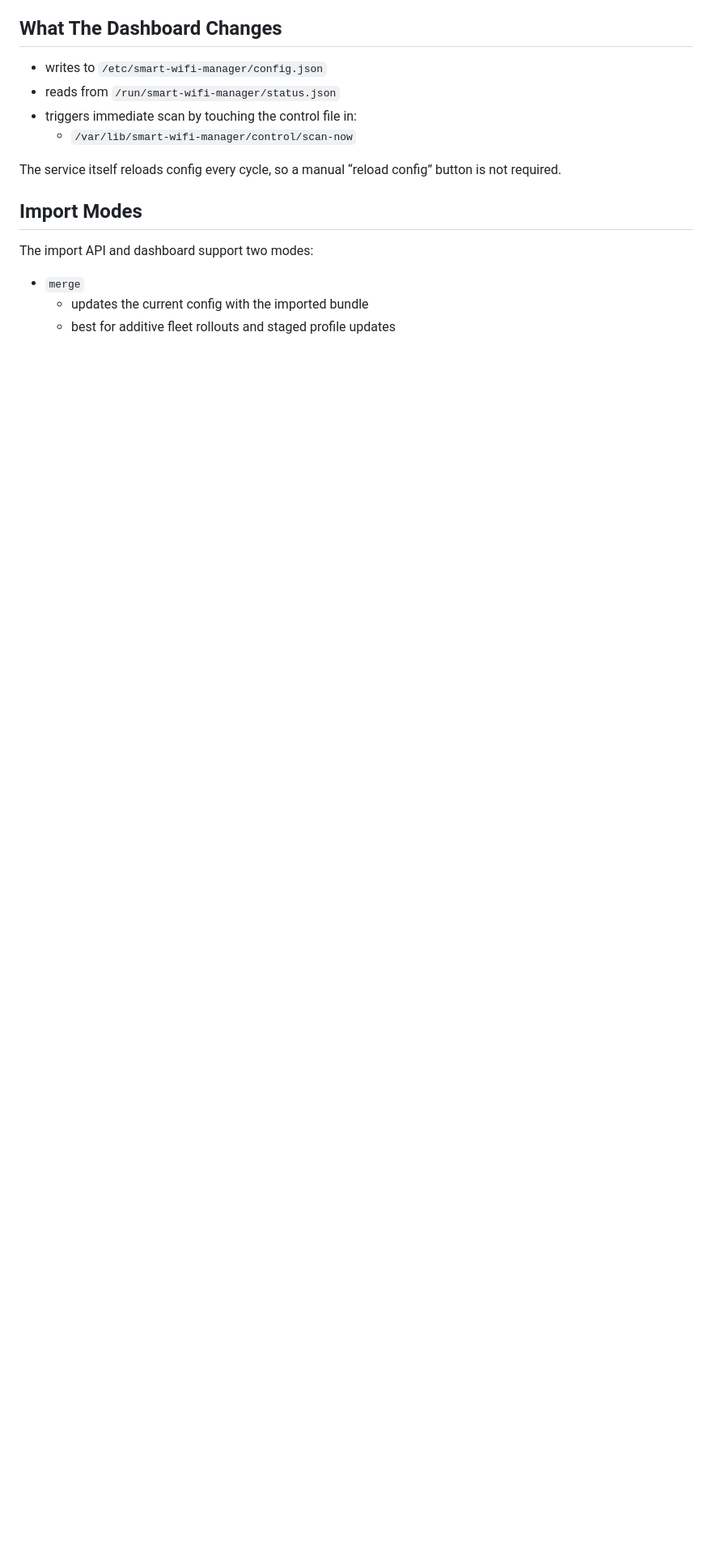
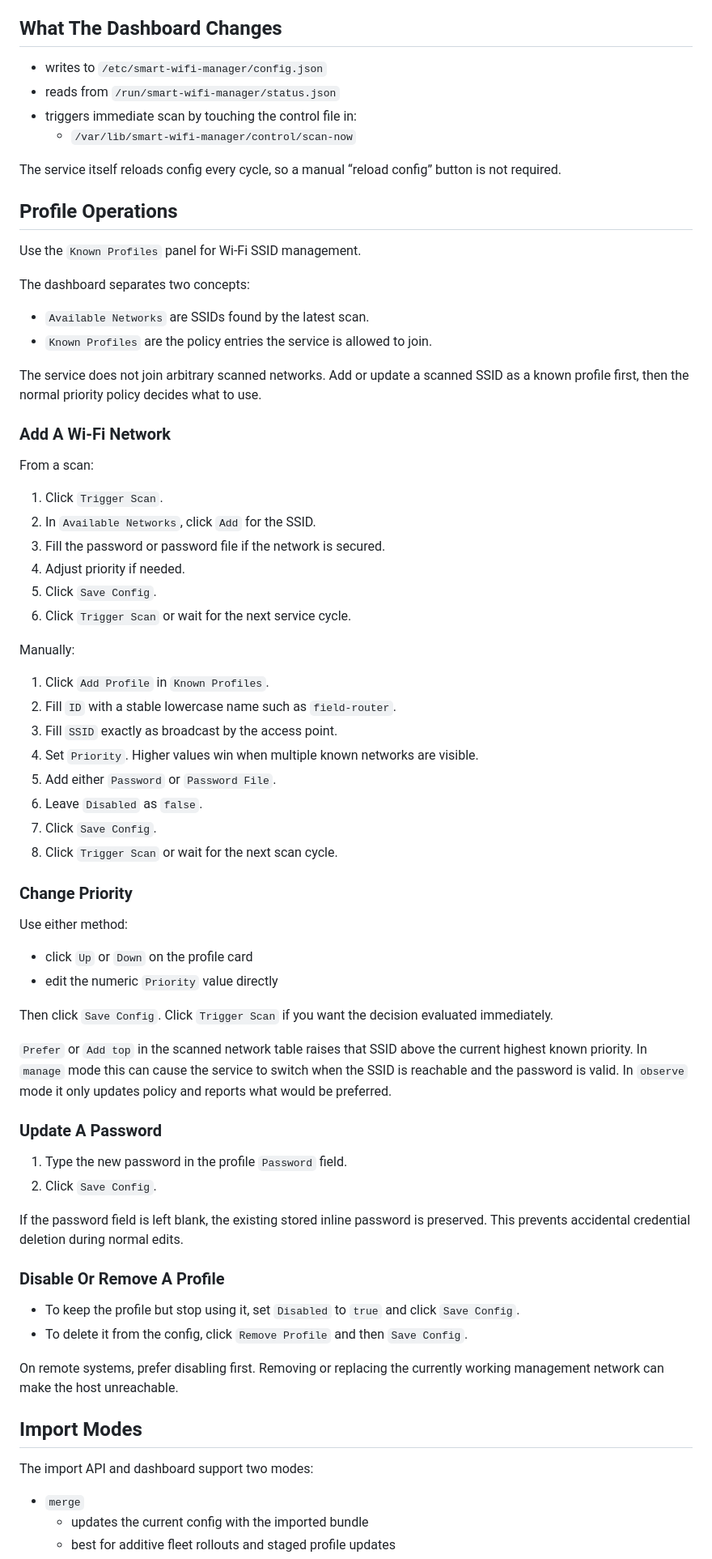
Before and after one commit to alireza787b/smart-wifi-manager, a Markdown page: docs/DASHBOARD.md, the part around the change. Shown at 81% size. GitHub-like rendering; blank space fills up the shorter version.

```diff
--- a/docs/DASHBOARD.md
+++ b/docs/DASHBOARD.md
@@ -38,6 +38,73 @@ sudo ./install.sh --dashboard-listen 0.0.0.0:9080
 
 The service itself reloads config every cycle, so a manual “reload config”
 button is not required.
+
+## Profile Operations
+
+Use the `Known Profiles` panel for Wi-Fi SSID management.
+
+The dashboard separates two concepts:
+
+- `Available Networks` are SSIDs found by the latest scan.
+- `Known Profiles` are the policy entries the service is allowed to join.
+
+The service does not join arbitrary scanned networks. Add or update a scanned
+SSID as a known profile first, then the normal priority policy decides what to
+use.
+
+### Add A Wi-Fi Network
+
+From a scan:
+
+1. Click `Trigger Scan`.
+2. In `Available Networks`, click `Add` for the SSID.
+3. Fill the password or password file if the network is secured.
+4. Adjust priority if needed.
+5. Click `Save Config`.
+6. Click `Trigger Scan` or wait for the next service cycle.
+
+Manually:
+
+1. Click `Add Profile` in `Known Profiles`.
+2. Fill `ID` with a stable lowercase name such as `field-router`.
+3. Fill `SSID` exactly as broadcast by the access point.
+4. Set `Priority`. Higher values win when multiple known networks are visible.
+5. Add either `Password` or `Password File`.
+6. Leave `Disabled` as `false`.
+7. Click `Save Config`.
+8. Click `Trigger Scan` or wait for the next scan cycle.
+
+### Change Priority
+
+Use either method:
+
+- click `Up` or `Down` on the profile card
+- edit the numeric `Priority` value directly
+
+Then click `Save Config`. Click `Trigger Scan` if you want the decision
+evaluated immediately.
+
+`Prefer` or `Add top` in the scanned network table raises that SSID above the
+current highest known priority. In `manage` mode this can cause the service to
+switch when the SSID is reachable and the password is valid. In `observe` mode
+it only updates policy and reports what would be preferred.
+
+### Update A Password
+
+1. Type the new password in the profile `Password` field.
+2. Click `Save Config`.
+
+If the password field is left blank, the existing stored inline password is
+preserved. This prevents accidental credential deletion during normal edits.
+
+### Disable Or Remove A Profile
+
+- To keep the profile but stop using it, set `Disabled` to `true` and click
+  `Save Config`.
+- To delete it from the config, click `Remove Profile` and then `Save Config`.
+
+On remote systems, prefer disabling first. Removing or replacing the currently
+working management network can make the host unreachable.
 
 ## Import Modes
 
```
Also changed, not shown: README.md (+8 -0 lines), docs/images/dashboard-overview.png, 2 other files.
